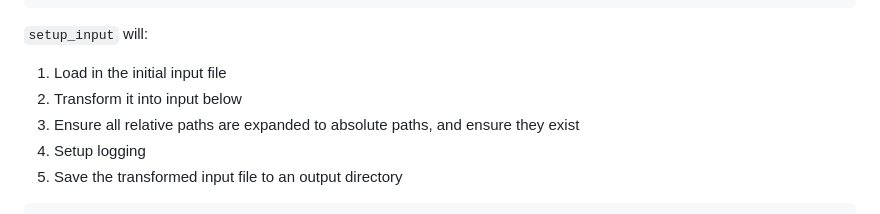
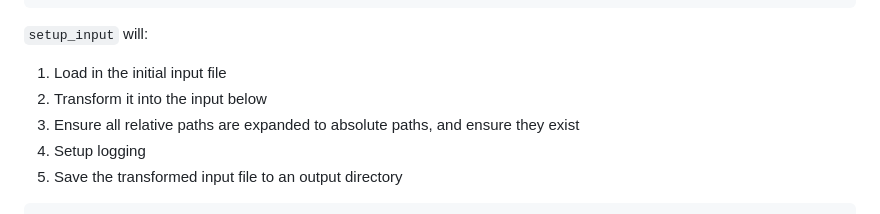
Before and after one commit to OmegaLambda1998/BetterInputFiles.jl, a Markdown page: doc/src/index.md, the part around the change. GitHub-like rendering.

```diff
--- a/doc/src/index.md
+++ b/doc/src/index.md
@@ -92,7 +92,7 @@ b = 2
 
 `setup_input` will:
 1. Load in the initial input file
-2. Transform it into input below
+2. Transform it into the input below
 3. Ensure all relative paths are expanded to absolute paths, and ensure they exist
 5. Setup logging
 6. Save the transformed input file to an output directory
```
Also changed, not shown: README.md (+1 -1 lines).
